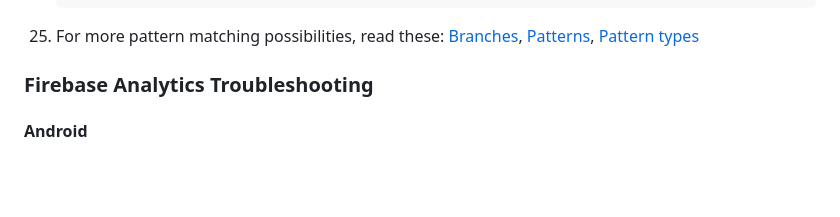
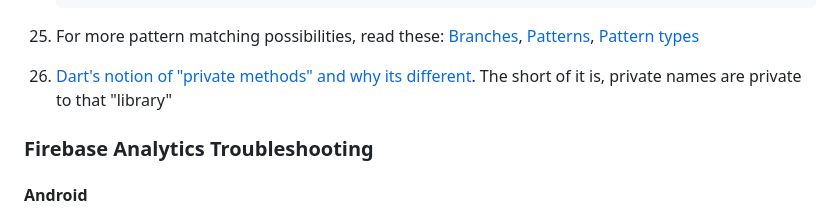
Before and after one commit to DanWlker/flutter_concepts, a Markdown page: README.md, the part around the change. GitHub-like rendering; blank space fills up the shorter version.

````diff
--- a/README.md
+++ b/README.md
@@ -171,6 +171,7 @@
     }
     ```
 25. For more pattern matching possibilities, read these: [Branches](https://dart.dev/language/branches), [Patterns](https://dart.dev/language/patterns), [Pattern types](https://dart.dev/language/pattern-types)
+26. [Dart's notion of "private methods" and why its different](https://stackoverflow.com/questions/57798124/should-subclasses-inherit-private-mixin-variables-in-dart). The short of it is, private names are private to that "library"
 
 ### Firebase Analytics Troubleshooting
 
````
